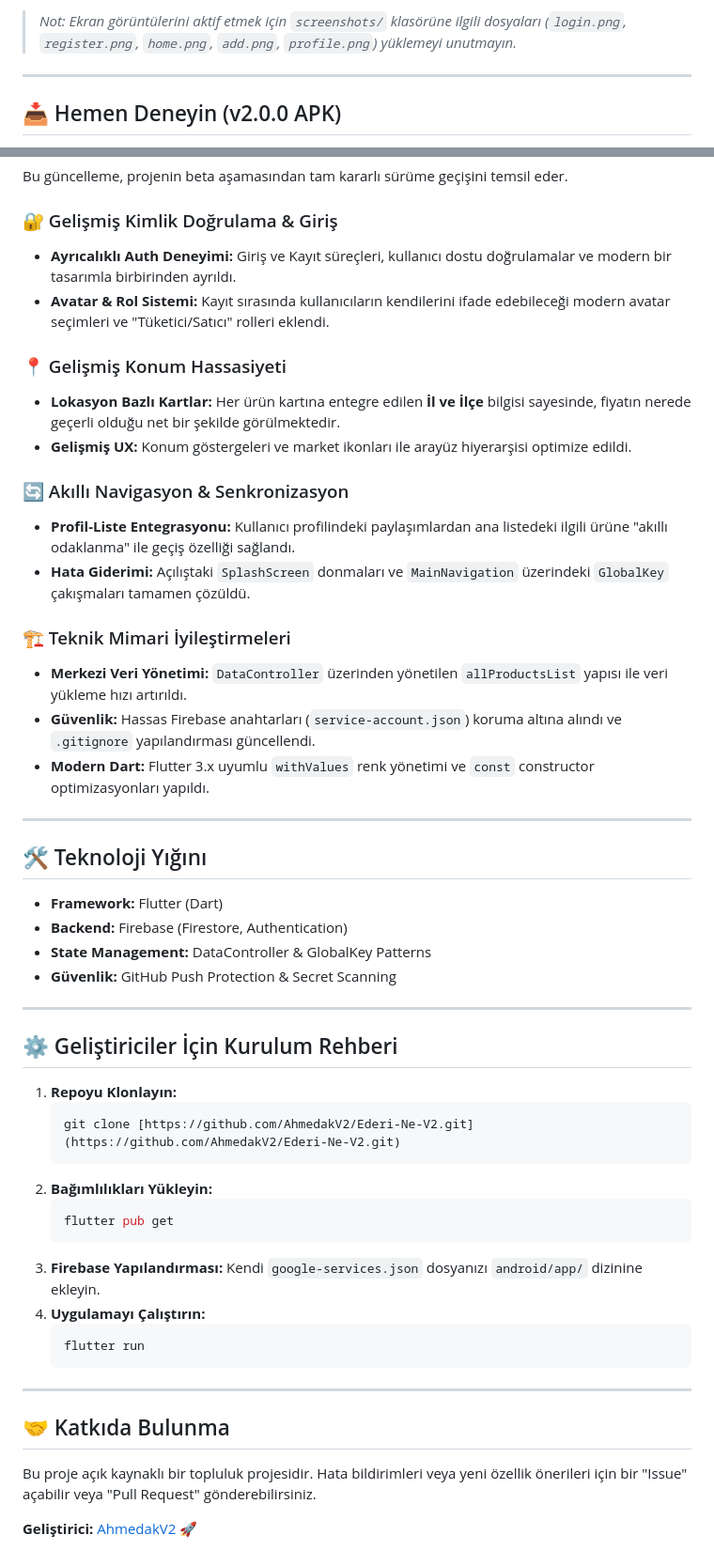
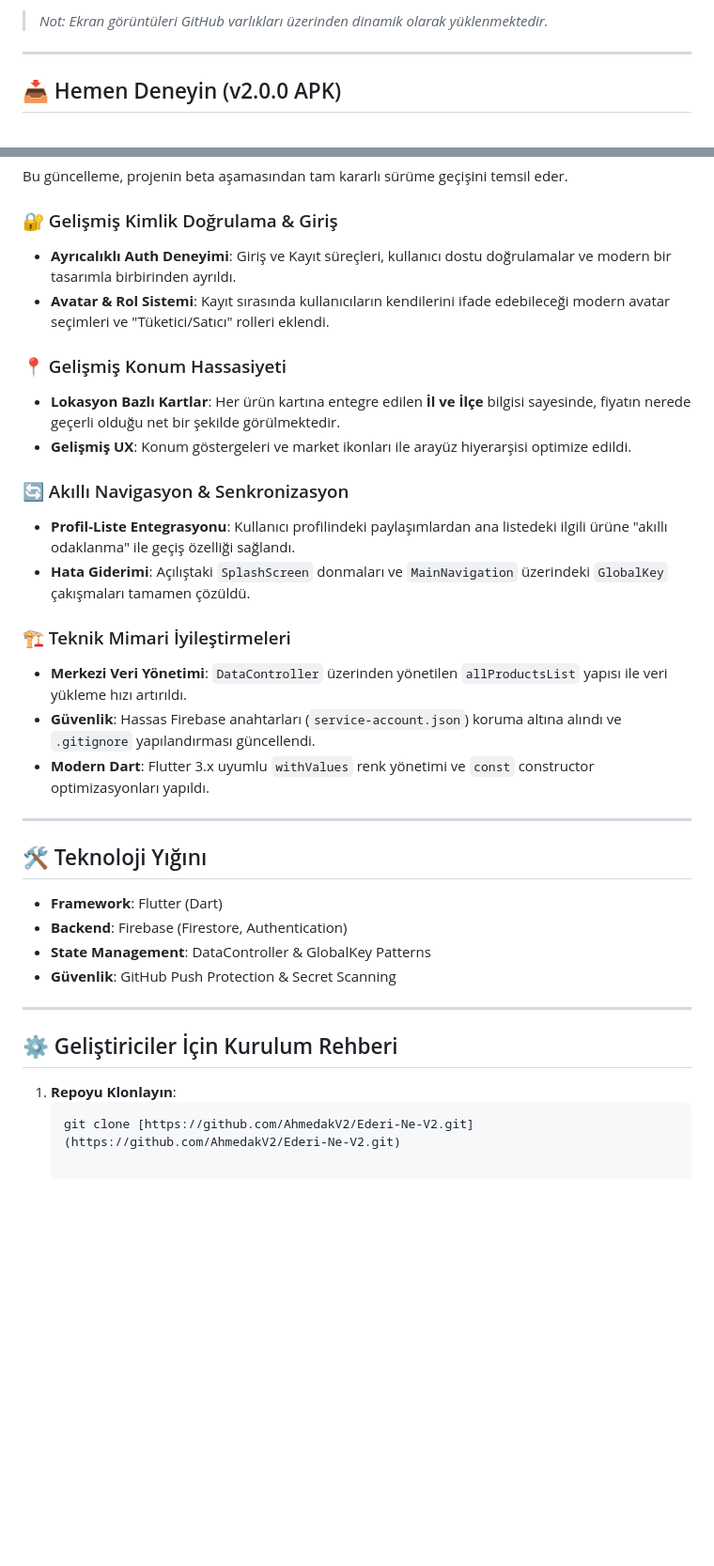
Before and after one commit to AhmedakV2/Ederi-Ne-V2, a Markdown page: README.md, 2 parts joined by grey strips. Shown at 94% size. Rendered like a GitHub page; blank space fills up the shorter version.

````diff
--- a/README.md
+++ b/README.md
@@ -33,5 +30,5 @@ Uygulamanın v2.0.0 sürümüyle yenilenen modern arayüzü ve kullanıcı deney
 
-> *Not: Ekran görüntülerini aktif etmek için `screenshots/` klasörüne ilgili dosyaları (`login.png`, `register.png`, `home.png`, `add.png`, `profile.png`) yüklemeyi unutmayın.*
+> *Not: Ekran görüntüleri GitHub varlıkları üzerinden dinamik olarak yüklenmektedir.*
 
 ---
 
@@ -48,52 +45,34 @@ Uygulamanın en güncel ve kararlı sürümünü aşağıdaki butona tıklayarak
 Bu güncelleme, projenin beta aşamasından tam kararlı sürüme geçişini temsil eder.
 
 ### 🔐 Gelişmiş Kimlik Doğrulama & Giriş
-* **Ayrıcalıklı Auth Deneyimi:** Giriş ve Kayıt süreçleri, kullanıcı dostu doğrulamalar ve modern bir tasarımla birbirinden ayrıldı.
-* **Avatar & Rol Sistemi:** Kayıt sırasında kullanıcıların kendilerini ifade edebileceği modern avatar seçimleri ve "Tüketici/Satıcı" rolleri eklendi.
+* **Ayrıcalıklı Auth Deneyimi**: Giriş ve Kayıt süreçleri, kullanıcı dostu doğrulamalar ve modern bir tasarımla birbirinden ayrıldı.
+* **Avatar & Rol Sistemi**: Kayıt sırasında kullanıcıların kendilerini ifade edebileceği modern avatar seçimleri ve "Tüketici/Satıcı" rolleri eklendi.
 
 ### 📍 Gelişmiş Konum Hassasiyeti
-* **Lokasyon Bazlı Kartlar:** Her ürün kartına entegre edilen **İl ve İlçe** bilgisi sayesinde, fiyatın nerede geçerli olduğu net bir şekilde görülmektedir.
-* **Gelişmiş UX:** Konum göstergeleri ve market ikonları ile arayüz hiyerarşisi optimize edildi.
+* **Lokasyon Bazlı Kartlar**: Her ürün kartına entegre edilen **İl ve İlçe** bilgisi sayesinde, fiyatın nerede geçerli olduğu net bir şekilde görülmektedir.
+* **Gelişmiş UX**: Konum göstergeleri ve market ikonları ile arayüz hiyerarşisi optimize edildi.
 
 ### 🔄 Akıllı Navigasyon & Senkronizasyon
-* **Profil-Liste Entegrasyonu:** Kullanıcı profilindeki paylaşımlardan ana listedeki ilgili ürüne "akıllı odaklanma" ile geçiş özelliği sağlandı.
-* **Hata Giderimi:** Açılıştaki `SplashScreen` donmaları ve `MainNavigation` üzerindeki `GlobalKey` çakışmaları tamamen çözüldü.
+* **Profil-Liste Entegrasyonu**: Kullanıcı profilindeki paylaşımlardan ana listedeki ilgili ürüne "akıllı odaklanma" ile geçiş özelliği sağlandı.
+* **Hata Giderimi**: Açılıştaki `SplashScreen` donmaları ve `MainNavigation` üzerindeki `GlobalKey` çakışmaları tamamen çözüldü.
 
 ### 🏗️ Teknik Mimari İyileştirmeleri
-* **Merkezi Veri Yönetimi:** `DataController` üzerinden yönetilen `allProductsList` yapısı ile veri yükleme hızı artırıldı.
-* **Güvenlik:** Hassas Firebase anahtarları (`service-account.json`) koruma altına alındı ve `.gitignore` yapılandırması güncellendi.
-* **Modern Dart:** Flutter 3.x uyumlu `withValues` renk yönetimi ve `const` constructor optimizasyonları yapıldı.
+* **Merkezi Veri Yönetimi**: `DataController` üzerinden yönetilen `allProductsList` yapısı ile veri yükleme hızı artırıldı.
+* **Güvenlik**: Hassas Firebase anahtarları (`service-account.json`) koruma altına alındı ve `.gitignore` yapılandırması güncellendi.
+* **Modern Dart**: Flutter 3.x uyumlu `withValues` renk yönetimi ve `const` constructor optimizasyonları yapıldı.
 
 ---
 
 ## 🛠️ Teknoloji Yığını
-* **Framework:** Flutter (Dart)
-* **Backend:** Firebase (Firestore, Authentication)
-* **State Management:** DataController & GlobalKey Patterns
-* **Güvenlik:** GitHub Push Protection & Secret Scanning
+* **Framework**: Flutter (Dart)
+* **Backend**: Firebase (Firestore, Authentication)
+* **State Management**: DataController & GlobalKey Patterns
+* **Güvenlik**: GitHub Push Protection & Secret Scanning
 
 ---
 
 ## ⚙️ Geliştiriciler İçin Kurulum Rehberi
 
-1.  **Repoyu Klonlayın:**
-    ```bash
-    git clone [https://github.com/AhmedakV2/Ederi-Ne-V2.git](https://github.com/AhmedakV2/Ederi-Ne-V2.git)
-    ```
-2.  **Bağımlılıkları Yükleyin:**
-    ```bash
-    flutter pub get
-    ```
-3.  **Firebase Yapılandırması:**
-    Kendi `google-services.json` dosyanızı `android/app/` dizinine ekleyin.
-4.  **Uygulamayı Çalıştırın:**
-    ```bash
-    flutter run
-    ```
-
----
-
-## 🤝 Katkıda Bulunma
-Bu proje açık kaynaklı bir topluluk projesidir. Hata bildirimleri veya yeni özellik önerileri için bir "Issue" açabilir veya "Pull Request" gönderebilirsiniz.
-
-**Geliştirici:** [AhmedakV2](https://github.com/AhmedakV2) 🚀
+1. **Repoyu Klonlayın**:
+   ```bash
+   git clone [https://github.com/AhmedakV2/Ederi-Ne-V2.git](https://github.com/AhmedakV2/Ederi-Ne-V2.git)
````
Also changed, not shown: other parts of README.md (+4 -7 lines).
